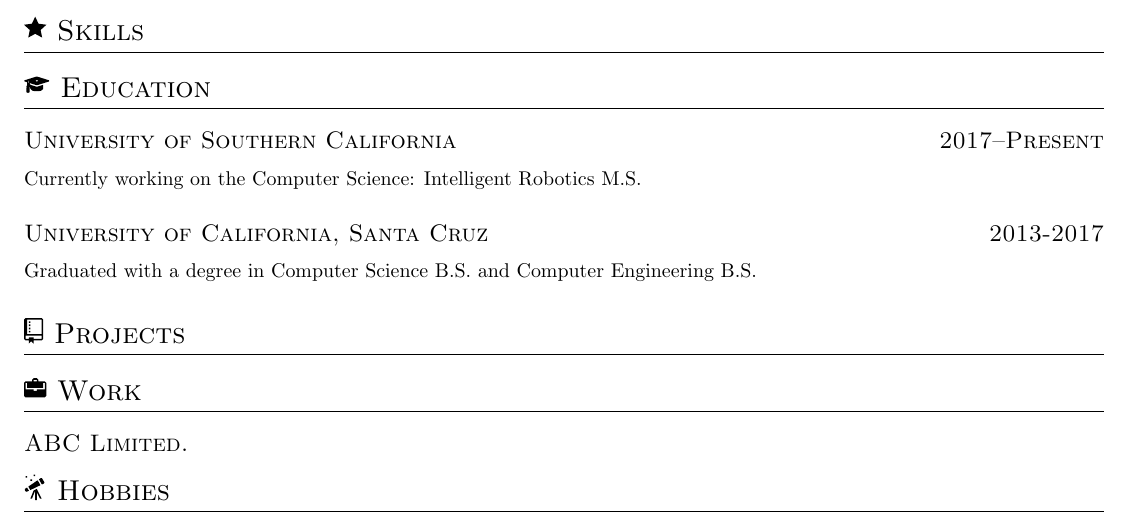
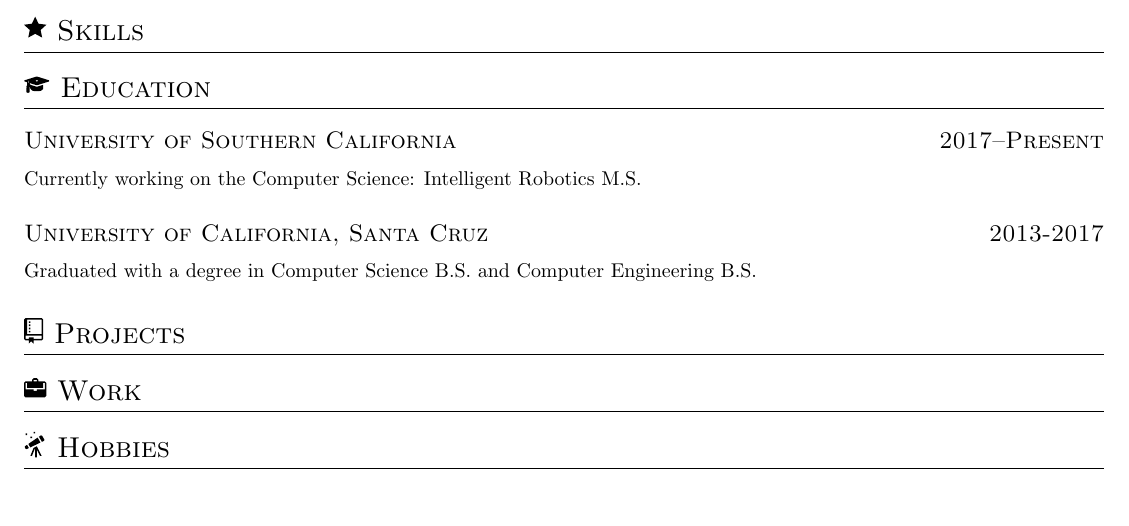
Before and after one commit to xiaocao/resume, a LaTeX CV (cv.tex): part of the page, cut so that both start at the same text. The pictures show the PDF file docs/amlesh_resume.pdf that the author committed with the source.

Commit message:
Removed the dummy text

```diff
--- a/cv.tex
+++ b/cv.tex
@@ -28,7 +28,6 @@
 \svgsection{projects}{Projects}
 
 \svgsection{work}{Work}
-\subsection{ABC Limited.}
 
 \svgsection{hobbies}{Hobbies}
 
```
Also changed, not shown: docs/amlesh_resume.pdf.
